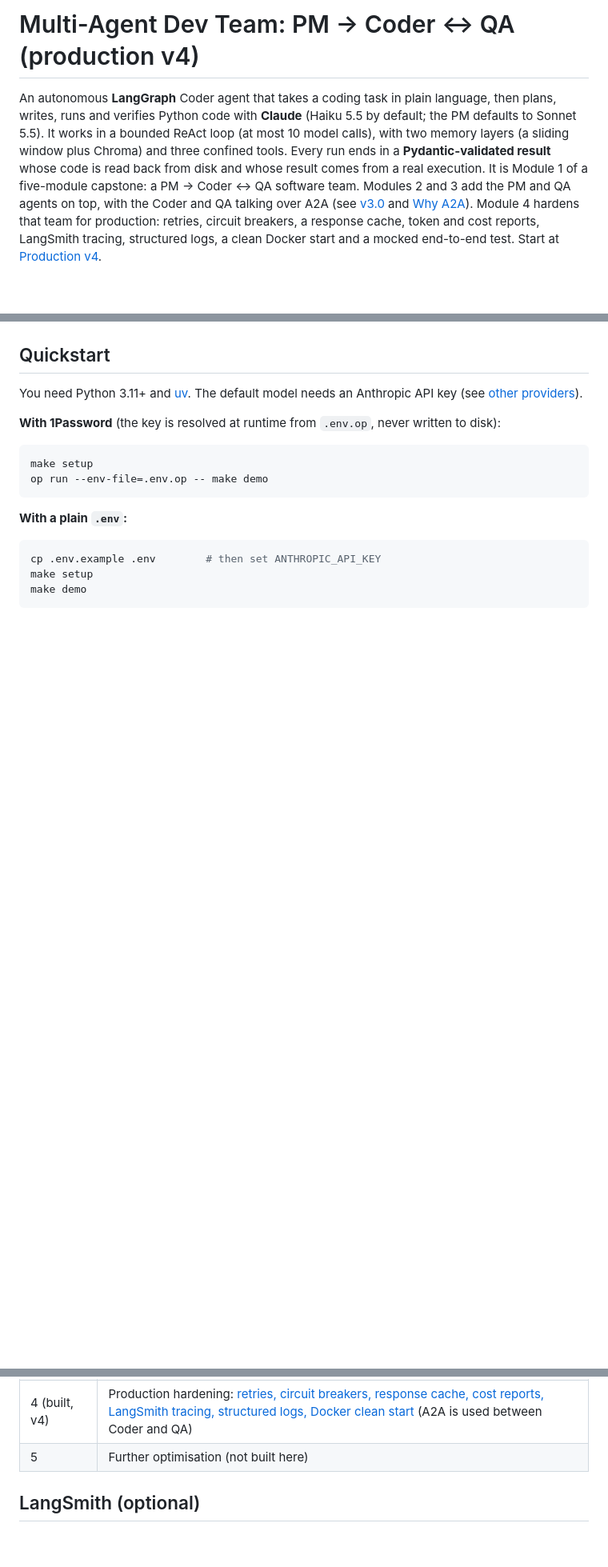
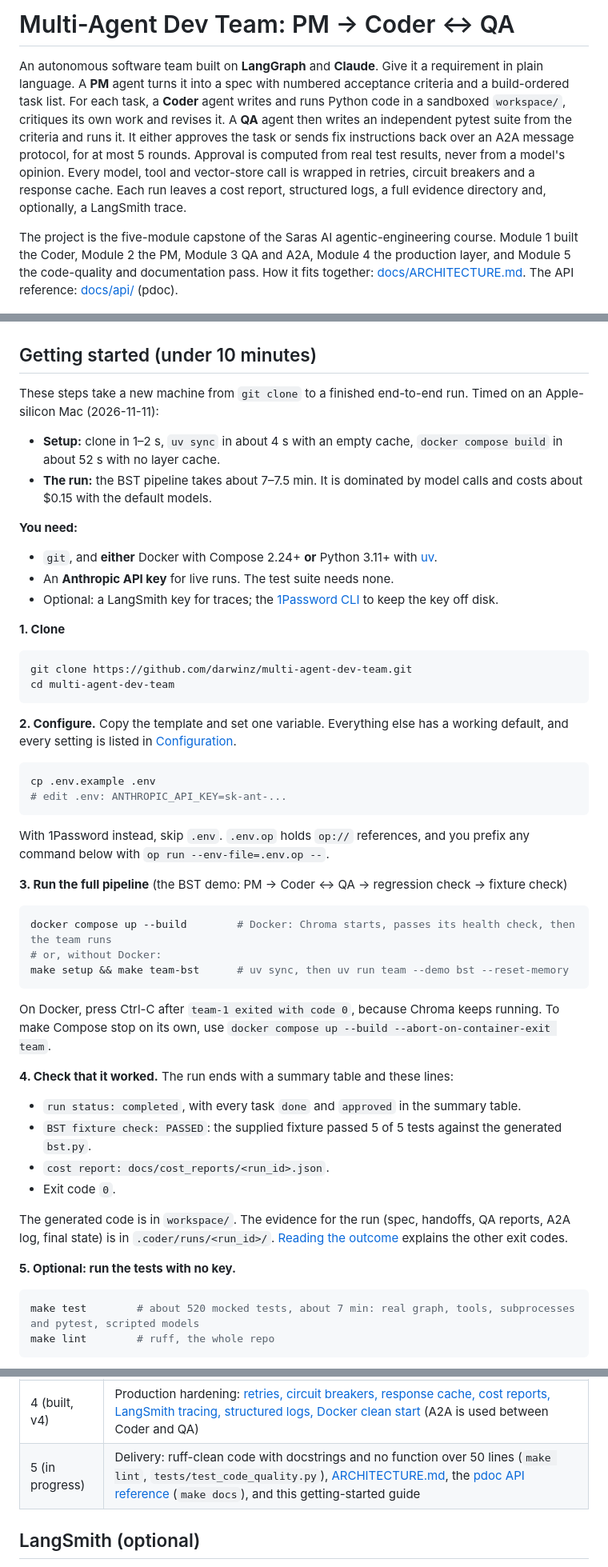
Before and after one commit to darwinz/multi-agent-dev-team, a Markdown page: README.md, 3 parts joined by grey strips. Shown at 80% size. GitHub-like rendering; blank space fills up the shorter version.

Commit message:
docs: README clone-to-run guide and grading demo table
Add a timed "Getting started (under 10 minutes)" walkthrough measured
from a fresh clone, a per-module grading demo table with Docker and
local commands and their pass lines, and point the architecture section
at docs/ARCHITECTURE.md.

Co-Authored-By: Claude Opus 5.5 <noreply@anthropic.com>

````diff
--- a/README.md
+++ b/README.md
@@ -1,24 +1,63 @@
-# Multi-Agent Dev Team: PM → Coder ↔ QA (production v4)
+# Multi-Agent Dev Team: PM → Coder ↔ QA
 
-An autonomous **LangGraph** Coder agent that takes a coding task in plain language, then plans, writes, runs and verifies Python code with **Claude** (Haiku 5.5 by default; the PM defaults to Sonnet 5.5). It works in a bounded ReAct loop (at most 10 model calls), with two memory layers (a sliding window plus Chroma) and three confined tools. Every run ends in a **Pydantic-validated result** whose code is read back from disk and whose result comes from a real execution. It is Module 1 of a five-module capstone: a PM → Coder ↔ QA software team. Modules 2 and 3 add the PM and QA agents on top, with the Coder and QA talking over A2A (see [v3.0](#v30-pm--coder--qa) and [Why A2A](#why-a2a)). Module 4 hardens that team for production: retries, circuit breakers, a response cache, token and cost reports, LangSmith tracing, structured logs, a clean Docker start and a mocked end-to-end test. Start at [Production v4](#production-v4).
+An autonomous software team built on **LangGraph** and **Claude**. Give it a requirement in plain language. A **PM** agent turns it into a spec with numbered acceptance criteria and a build-ordered task list. For each task, a **Coder** agent writes and runs Python code in a sandboxed `workspace/`, critiques its own work and revises it. A **QA** agent then writes an independent pytest suite from the criteria and runs it. It either approves the task or sends fix instructions back over an A2A message protocol, for at most 5 rounds. Approval is computed from real test results, never from a model's opinion. Every model, tool and vector-store call is wrapped in retries, circuit breakers and a response cache. Each run leaves a cost report, structured logs, a full evidence directory and, optionally, a LangSmith trace.
+
+The project is the five-module capstone of the Saras AI agentic-engineering course. Module 1 built the Coder, Module 2 the PM, Module 3 QA and A2A, Module 4 the production layer, and Module 5 the code-quality and documentation pass. How it fits together: [docs/ARCHITECTURE.md](docs/ARCHITECTURE.md). The API reference: [docs/api/](docs/api/index.html) (pdoc).
 
 ![The web UI: workspace tree, code viewer with terminal, live agent timeline and verified result](docs/images/web-ui.png)
 
-## Quickstart
+## Getting started (under 10 minutes)
 
-You need Python 3.11+ and [uv](https://docs.astral.sh/uv/). The default model needs an Anthropic API key (see [other providers](docs/usage.md#other-providers)).
+These steps take a new machine from `git clone` to a finished end-to-end run. Timed on an Apple-silicon Mac (2026-11-11):
 
-**With 1Password** (the key is resolved at runtime from `.env.op`, never written to disk):
+- **Setup:** clone in 1–2 s, `uv sync` in about 4 s with an empty cache, `docker compose build` in about 52 s with no layer cache.
+- **The run:** the BST pipeline takes about 7–7.5 min. It is dominated by model calls and costs about $0.15 with the default models.
+
+**You need:**
+
+- `git`, and **either** Docker with Compose 2.24+ **or** Python 3.11+ with [uv](https://docs.astral.sh/uv/).
+- An **Anthropic API key** for live runs. The test suite needs none.
+- Optional: a LangSmith key for traces; the [1Password CLI](https://developer.1password.com/docs/cli/) to keep the key off disk.
+
+**1. Clone**
 
 ```bash
-make setup
-op run --env-file=.env.op -- make demo
+git clone https://github.com/darwinz/multi-agent-dev-team.git
+cd multi-agent-dev-team
 ```
 
-**With a plain `.env`:**
+**2. Configure.** Copy the template and set one variable. Everything else has a working default, and every setting is listed in [Configuration](#configuration).
 
 ```bash
-cp .env.example .env        # then set ANTHROPIC_API_KEY
-make setup
-make demo
+cp .env.example .env
+# edit .env: ANTHROPIC_API_KEY=sk-ant-...
 ```
+
+With 1Password instead, skip `.env`. `.env.op` holds `op://` references, and you prefix any command below with `op run --env-file=.env.op --`.
+
+**3. Run the full pipeline** (the BST demo: PM → Coder ↔ QA → regression check → fixture check)
+
+```bash
+docker compose up --build        # Docker: Chroma starts, passes its health check, then the team runs
+# or, without Docker:
+make setup && make team-bst      # uv sync, then uv run team --demo bst --reset-memory
+```
+
+On Docker, press Ctrl-C after `team-1 exited with code 0`, because Chroma keeps running. To make Compose stop on its own, use `docker compose up --build --abort-on-container-exit team`.
+
+**4. Check that it worked.** The run ends with a summary table and these lines:
+
+- `run status: completed`, with every task `done` and `approved` in the summary table.
+- `BST fixture check: PASSED`: the supplied fixture passed 5 of 5 tests against the generated `bst.py`.
+- `cost report: docs/cost_reports/<run_id>.json`.
+- Exit code `0`.
+
+The generated code is in `workspace/`. The evidence for the run (spec, handoffs, QA reports, A2A log, final state) is in `.coder/runs/<run_id>/`. [Reading the outcome](#reading-the-outcome) explains the other exit codes.
+
+**5. Optional: run the tests with no key.**
+
+```bash
+make test        # about 520 mocked tests, about 7 min: real graph, tools, subprocesses and pytest, scripted models
+make lint        # ruff, the whole repo
+```
+
@@ -464,7 +524,7 @@ A demo can fail its check while the run itself is `completed`, so read the "BST
 | 2 | Product Manager agent: request → spec → Coder (`agents/pm_agent.py`) |
 | 3 (built, v3.0) | QA & Debugger agent: writes tests from the acceptance criteria, runs them, loops back with fix instructions over A2A (`agents/qa_agent.py`, `orchestration/a2a.py`) |
 | 4 (built, v4) | Production hardening: [retries, circuit breakers, response cache, cost reports, LangSmith tracing, structured logs, Docker clean start](#production-v4) (A2A is used between Coder and QA) |
-| 5 | Further optimisation (not built here) |
+| 5 (in progress) | Delivery: ruff-clean code with docstrings and no function over 50 lines (`make lint`, `tests/test_code_quality.py`), [ARCHITECTURE.md](docs/ARCHITECTURE.md), the [pdoc API reference](docs/api/index.html) (`make docs`), and this getting-started guide |
 
 ## LangSmith (optional)
 
````
Also changed, not shown: other parts of README.md (+31 -10 lines).
